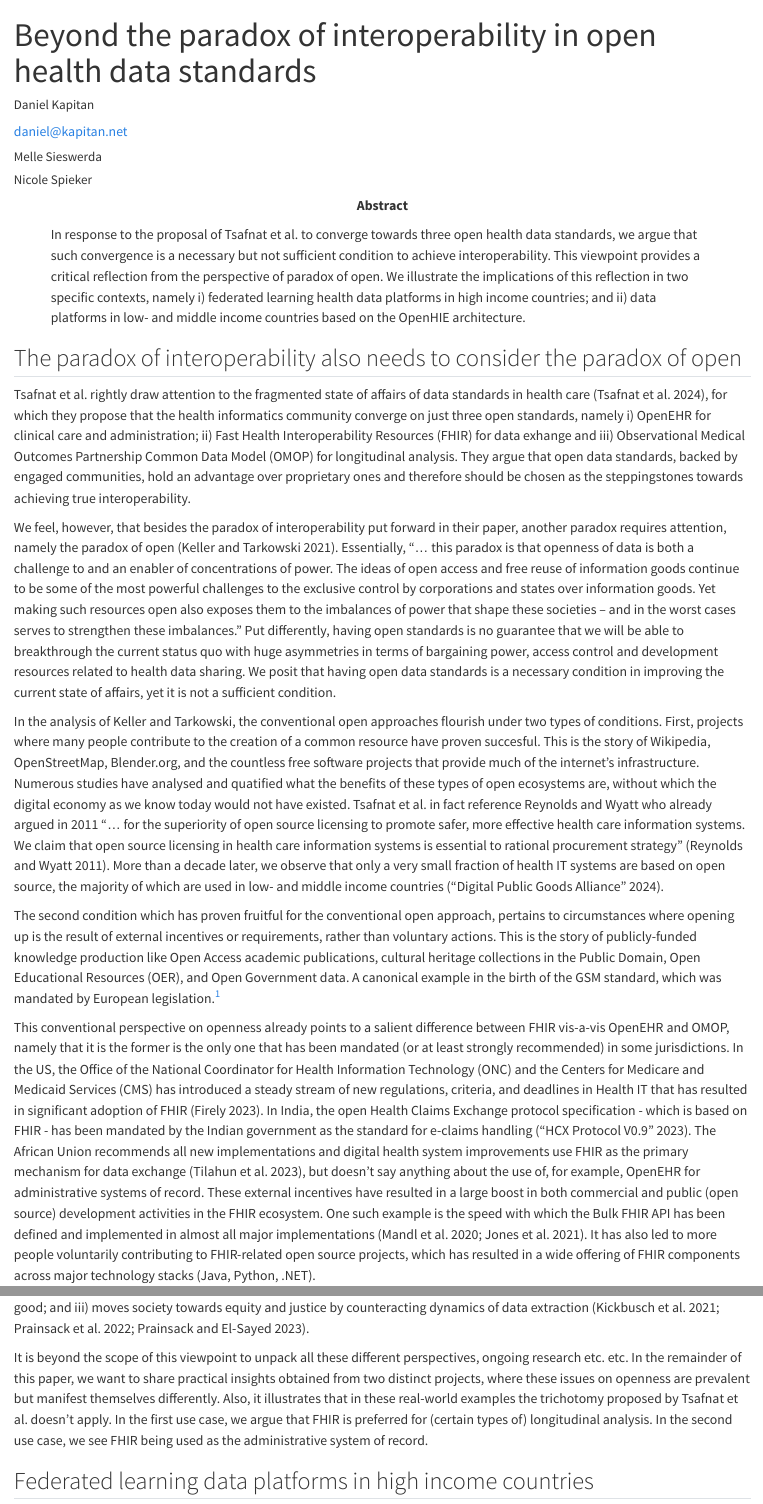
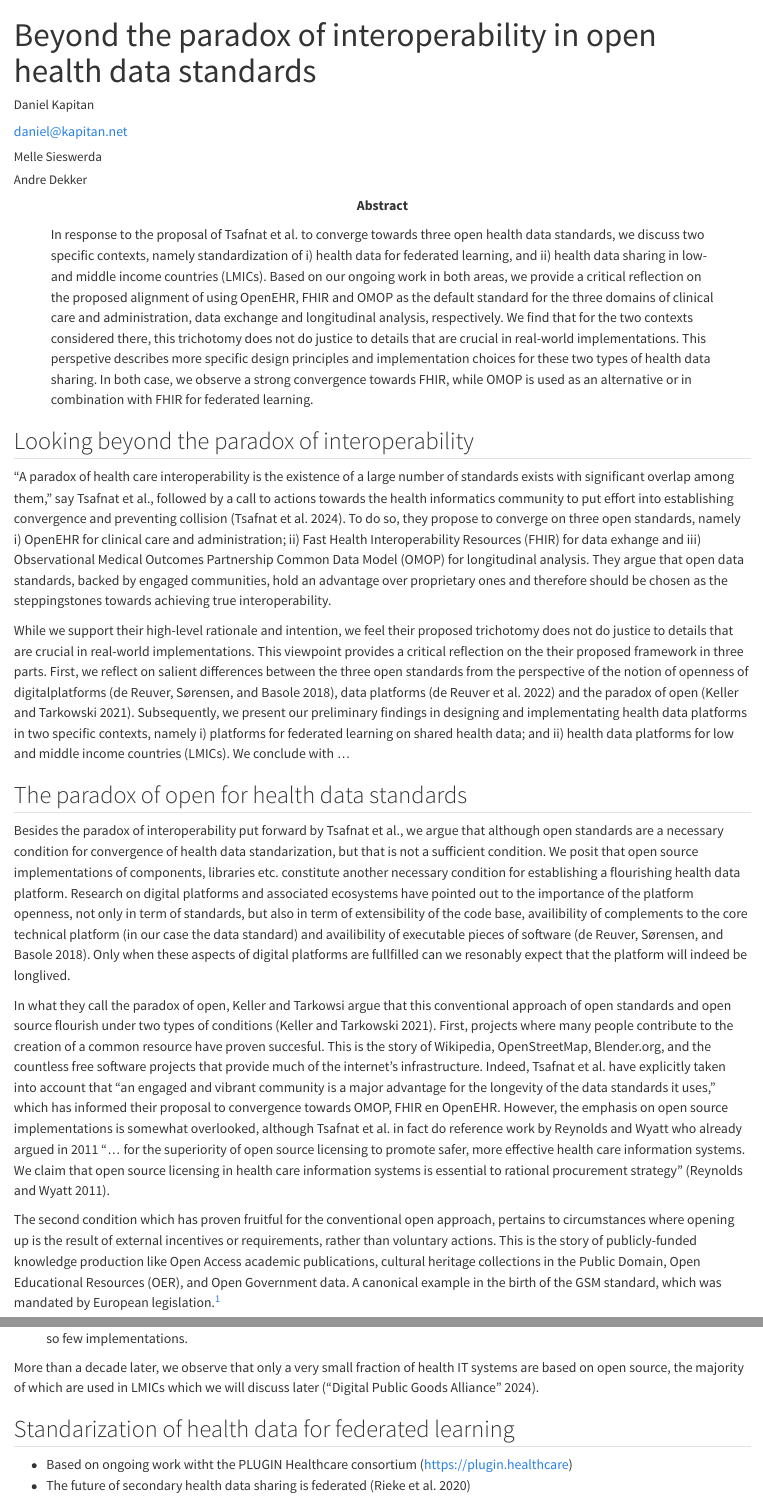
Before and after one commit to PharmAccess/hdc-viewpoint-jmir, a Quarto document (index.qmd): the page in a window 1100 px wide, from its top, and a second part further down, joined at a grey line. Rendered offline with R 4.5, knitr and Pandoc in place of Quarto, with nearby package versions; drawn as R Markdown's standard HTML page in place of the format the file asks for.

Commit message:
New storyline

```diff
--- a/index.qmd
+++ b/index.qmd
@@ -33,5 +33,5 @@ author:
       - name: Maastricht University
         city: Maastricht
         country: the Netherlands
-  - name: Nicole Spieker
+  - name: Andre Dekker
     affiliations:
@@ -40,22 +40,25 @@ author:
         country: the Netherlands
 
 abstract: |
-  In response to the proposal of Tsafnat et al. to converge towards three open health data standards, we argue that such convergence is a necessary but not sufficient condition to achieve interoperability. This viewpoint provides a critical reflection from the perspective of paradox of open. We illustrate the implications of this reflection in two specific contexts, namely i) federated learning health data platforms in high income countries; and ii) data platforms in low- and middle income countries based on the OpenHIE architecture.
+  In response to the proposal of Tsafnat et al. to converge towards three open health data standards, we discuss two specific contexts, namely standardization of i) health data for federated learning, and ii) health data sharing in low- and middle income countries (LMICs). Based on our ongoing work in both areas, we provide a critical reflection on the proposed alignment of using OpenEHR, FHIR and OMOP as the default standard for the three domains of clinical care and administration, data exchange and longitudinal analysis, respectively. We find that for the two contexts considered there, this trichotomy does not do justice to details that are crucial in real-world implementations. This perspetive describes more specific design principles and implementation choices for these two types of health data sharing. In both case, we observe a strong convergence towards FHIR, while OMOP is used as an alternative or in combination with FHIR for federated learning.
 keywords: [OMOP, OpenEHR, FHIR, secondary use, data platform, digital platform]
 reference-section-title: References
 bibliography: plugin.bib
 ---
 
-## The paradox of interoperability also needs to consider the paradox of open
+## Looking beyond the paradox of interoperability
 
-Tsafnat et al. rightly draw attention to the fragmented state of affairs of data standards in health care [@tsafnat2024converge], for which they propose that the health informatics community converge on just three open standards, namely i) OpenEHR for clinical care and administration; ii) Fast Health Interoperability Resources (FHIR) for data exhange and iii) Observational Medical Outcomes Partnership Common Data Model (OMOP) for longitudinal analysis. They argue that open data standards, backed by engaged communities, hold an advantage over proprietary ones and therefore should be chosen as the steppingstones towards achieving true interoperability.
+"A paradox of health care interoperability is the existence of a large number of standards exists with significant overlap among them," say Tsafnat et al., followed by a call to actions towards the health informatics community to put effort into establishing convergence and preventing collision [@tsafnat2024converge]. To do so, they propose to converge on three open standards, namely i) OpenEHR for clinical care and administration; ii) Fast Health Interoperability Resources (FHIR) for data exhange and iii) Observational Medical Outcomes Partnership Common Data Model (OMOP) for longitudinal analysis. They argue that open data standards, backed by engaged communities, hold an advantage over proprietary ones and therefore should be chosen as the steppingstones towards achieving true interoperability.
 
-We feel, however, that besides the paradox of interoperability put forward in their paper, another paradox requires attention, namely the paradox of open [@keller2021paradox]. Essentially, "... this paradox is that openness of data is both a challenge to and an enabler of concentrations of power. The ideas of open access and free reuse of information goods continue to be some of the most powerful challenges to the exclusive control by corporations and states over information goods. Yet making such resources open also exposes them to the imbalances of power that shape these societies – and in the worst cases serves to strengthen these imbalances." Put differently, having open standards is no guarantee that we will be able to breakthrough the current status quo with huge asymmetries in terms of bargaining power, access control and development resources related to health data sharing. We posit that having open data standards is a necessary condition in improving the current state of affairs, yet it is not a sufficient condition.
+While we support their high-level rationale and intention, we feel their proposed trichotomy does not do justice to details that are crucial in real-world implementations. This viewpoint provides a critical reflection on the their proposed framework in three parts. First, we reflect on salient differences between the three open standards from the perspective of the notion of openness of digitalplatforms [@dereuver2018digital], data platforms [@dereuver2022openness] and the paradox of open [@keller2021paradox]. Subsequently, we present our preliminary findings in designing and implementating health data platforms in two specific contexts, namely i) platforms for federated learning on shared health data; and ii) health data platforms for low and middle income countries (LMICs). We conclude with ...
 
-In the analysis of Keller and Tarkowski, the conventional open approaches flourish under two types of conditions. First, projects where many people contribute to the creation of a common resource have proven succesful. This is the story of Wikipedia, OpenStreetMap, Blender.org, and the countless free software projects that provide much of the internet’s infrastructure. Numerous studies have analysed and quatified what the benefits of these types of open ecosystems are, without which the digital economy as we know today would not have existed. Tsafnat et al. in fact reference Reynolds and Wyatt who already argued in 2011 "... for the superiority of open source licensing to promote safer, more effective health care information systems. We claim that open source licensing in health care information systems is essential to rational procurement strategy" [@reynolds2011open]. More than a decade later, we observe that only a very small fraction of health IT systems are based on open source, the majority of which are used in low- and middle income countries [@digitalpublicgoods].
+## The paradox of open for health data standards
+
+ Besides the paradox of interoperability put forward by Tsafnat et al., we argue that although open standards are a necessary condition for convergence of health data standarization, but that is not a sufficient condition. We posit that open source implementations of components, libraries etc. constitute another necessary condition for establishing a flourishing health data platform. Research on digital platforms and associated ecosystems have pointed out to the importance of the platform openness, not only in term of standards, but also in term of extensibility of the code base, availibility of complements to the core technical platform (in our case the data standard) and availibility of executable pieces of software [@dereuver2018digital]. Only when these aspects of digital platforms are fullfilled can we resonably expect that the platform will indeed be longlived.
+
+ In what they call the paradox of open, Keller and Tarkowsi argue that this conventional approach of open standards and open source flourish under two types of conditions [@keller2021paradox]. First, projects where many people contribute to the creation of a common resource have proven succesful. This is the story of Wikipedia, OpenStreetMap, Blender.org, and the countless free software projects that provide much of the internet’s infrastructure. Indeed, Tsafnat et al. have explicitly taken into account that "an engaged and vibrant community is a major advantage for the longevity of the data standards it uses," which has informed their proposal to convergence towards OMOP, FHIR en OpenEHR. However, the emphasis on open source implementations is somewhat overlooked, although Tsafnat et al. in fact do reference work by Reynolds and Wyatt who already argued in 2011 "... for the superiority of open source licensing to promote safer, more effective health care information systems. We claim that open source licensing in health care information systems is essential to rational procurement strategy" [@reynolds2011open].
 
 The second condition which has proven fruitful for the conventional open approach, pertains to circumstances where opening up is the result of external incentives or requirements, rather than voluntary actions. This is the story of publicly-funded knowledge production like Open Access academic publications, cultural heritage collections in the Public Domain, Open Educational Resources (OER), and Open Government data. A canonical example in the birth of the GSM standard, which was mandated by European legislation.[^1]
 
 [^1]: See [https://en.wikipedia.org/wiki/GSM#Initial_European_development](https://en.wikipedia.org/wiki/GSM#Initial_European_development) for details.
 
-This conventional perspective on openness already points to a salient difference between FHIR vis-a-vis OpenEHR and OMOP, namely that it is the former is the only one that has been mandated (or at least strongly recommended) in some jurisdictions. In the US, the Office of the National Coordinator for Health Information Technology (ONC) and the Centers for Medicare and Medicaid Services (CMS) has introduced a steady stream of new regulations, criteria, and deadlines in Health IT that has resulted in significant adoption of FHIR [@firely2023fhir]. In India, the open Health Claims Exchange protocol specification - which is based on FHIR - has been mandated by the Indian government as the standard for e-claims handling [@hcx]. The African Union recommends all new implementations and digital health system improvements use FHIR as the primary mechanism for data exchange [@tilahun2023african], but doesn't say anything about the use of, for example, OpenEHR for administrative systems of record. These external incentives have resulted in a large boost in both commercial and public (open source) development activities in the FHIR ecosystem. One such example is the speed with which the Bulk FHIR API has been defined and implemented in almost all major implementations [@mandl2020push;@jones2021landscape]. It has also led to more people voluntarily contributing to FHIR-related open source projects, which has resulted in a wide offering of FHIR components across major technology stacks (Java, Python, .NET).
@@ -66,3 +71,4 @@ In comparison, the ecosystem of OMOP and OpenEHR is have not yet profited from e
+- The OpenEHR, however, seems subscritical. We are not judging the content and approach of OpenEHR, but there are just so few implementations.
 
-Yet, this conventional debate on ‘openness’, which originally focused on open source and open standards as discussed above, has been superseded by “... conflicts about privacy, economic value extraction, the emergence of artificial intelligence, and the destabilizing effects of dominant platforms on (democratic) societies. Instead of access to information, the control of personal data has emerged in the age of platforms as the critical contention” [@keller2021paradox]. These conflicts are particularly salient in the healthcare domain, where people are generally willing to share their health data to receive the best care (primary use), while the attitude towards secondary use of health data varies greatly depending on the type and context [@cascini2024health]. Case studies on digital platforms in healthcare point to an emerging pattern where the focus shifts from the digital platform with its defining software and hardware components, to the data as the primary object of interest in and of itself [@ozalp2022digital;@alaimo2022organizations]. This observation ties into with the proposed research agenda by de Reuver et al. to consider data platforms as a phenomenon distinct from digital platforms [@dereuver2018digital;@dereuver2022openness].
+More than a decade later, we observe that only a very small fraction of health IT systems are based on open source, the majority of which are used in LMICs which we will discuss later [@digitalpublicgoods].
 
@@ -70,7 +75,12 @@ The shift in perspective from digital platforms supporting primary data sharing
 
-It is beyond the scope of this viewpoint to unpack all these different perspectives, ongoing research etc. etc. In the remainder of this paper, we want to share practical insights obtained from two distinct projects, where these issues on openness are prevalent but manifest themselves differently. Also, it illustrates that in these real-world examples the trichotomy proposed by Tsafnat et al. doesn't apply. In the first use case, we argue that FHIR is preferred for (certain types of) longitudinal analysis. In the second use case, we see FHIR being used as the administrative system of record.
 
-## Federated learning data platforms in high income countries
+
+
+
+
+
+## Standarization of health data for federated learning
+
 
 - Based on ongoing work witht the PLUGIN Healthcare consortium (https://plugin.healthcare)
 - The future of secondary health data sharing is federated [@rieke2020future]
```
Also changed, not shown: index.html, index.pdf, index.tex, index.qmd (18 more changed lines).
